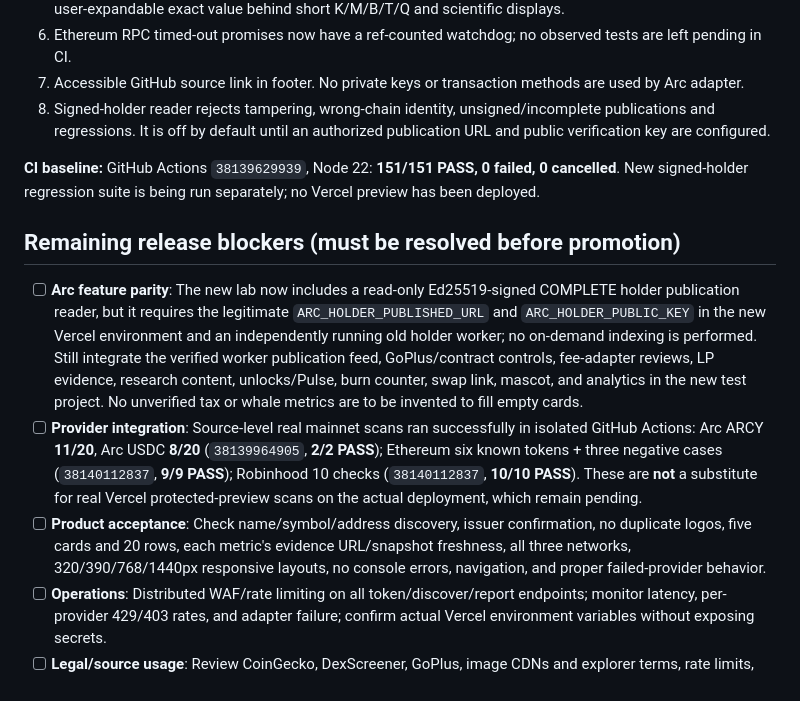
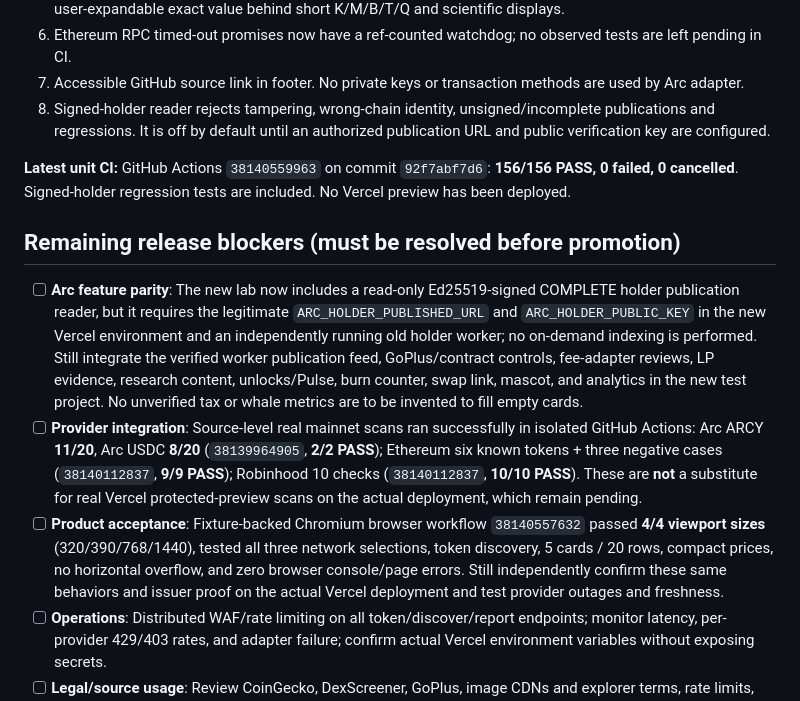
Before and after one commit to arcycoin-glitch/arcy-search, a Markdown page: eth-lab/THREE_CHAIN_RELEASE_GATES.md, the part around the change. GitHub-like rendering.

Commit message:
Update release gates with 156 passing tests and four-viewport Chromium acceptance

```diff
--- a/eth-lab/THREE_CHAIN_RELEASE_GATES.md
+++ b/eth-lab/THREE_CHAIN_RELEASE_GATES.md
@@ -16,12 +16,12 @@
 7. Accessible GitHub source link in footer. No private keys or transaction methods are used by Arc adapter.
 8. Signed-holder reader rejects tampering, wrong-chain identity, unsigned/incomplete publications and regressions. It is off by default until an authorized publication URL and public verification key are configured.
 
-**CI baseline:** GitHub Actions `38139629939`, Node 22: **151/151 PASS, 0 failed, 0 cancelled**. New signed-holder regression suite is being run separately; no Vercel preview has been deployed.
+**Latest unit CI:** GitHub Actions `38140559963` on commit `92f7abf7d6`: **156/156 PASS, 0 failed, 0 cancelled**. Signed-holder regression tests are included. No Vercel preview has been deployed.
 
 ## Remaining release blockers (must be resolved before promotion)
 - [ ] **Arc feature parity**: The new lab now includes a read-only Ed25519-signed COMPLETE holder publication reader, but it requires the legitimate `ARC_HOLDER_PUBLISHED_URL` and `ARC_HOLDER_PUBLIC_KEY` in the new Vercel environment and an independently running old holder worker; no on-demand indexing is performed. Still integrate the verified worker publication feed, GoPlus/contract controls, fee-adapter reviews, LP evidence, research content, unlocks/Pulse, burn counter, swap link, mascot, and analytics in the new test project. No unverified tax or whale metrics are to be invented to fill empty cards.
 - [ ] **Provider integration**: Source-level real mainnet scans ran successfully in isolated GitHub Actions: Arc ARCY **11/20**, Arc USDC **8/20** (`38139964905`, **2/2 PASS**); Ethereum six known tokens + three negative cases (`38140112837`, **9/9 PASS**); Robinhood 10 checks (`38140112837`, **10/10 PASS**). These are **not** a substitute for real Vercel protected-preview scans on the actual deployment, which remain pending.
-- [ ] **Product acceptance**: Check name/symbol/address discovery, issuer confirmation, no duplicate logos, five cards and 20 rows, each metric's evidence URL/snapshot freshness, all three networks, 320/390/768/1440px responsive layouts, no console errors, navigation, and proper failed-provider behavior.
+- [ ] **Product acceptance**: Fixture-backed Chromium browser workflow `38140557632` passed **4/4 viewport sizes** (320/390/768/1440), tested all three network selections, token discovery, 5 cards / 20 rows, compact prices, no horizontal overflow, and zero browser console/page errors. Still independently confirm these same behaviors and issuer proof on the actual Vercel deployment and test provider outages and freshness.
 - [ ] **Operations**: Distributed WAF/rate limiting on all token/discover/report endpoints; monitor latency, per-provider 429/403 rates, and adapter failure; confirm actual Vercel environment variables without exposing secrets.
 - [ ] **Legal/source usage**: Review CoinGecko, DexScreener, GoPlus, image CDNs and explorer terms, rate limits, branding, allowed caching, attribution and commercial redistribution before advertising the consolidated data product.
 - [ ] **Protected Vercel preview**: Current Vercel management scope `arcy3` returned 403 on list/deployment/domain requests. No preview or domain verification can honestly be marked complete yet.
```
